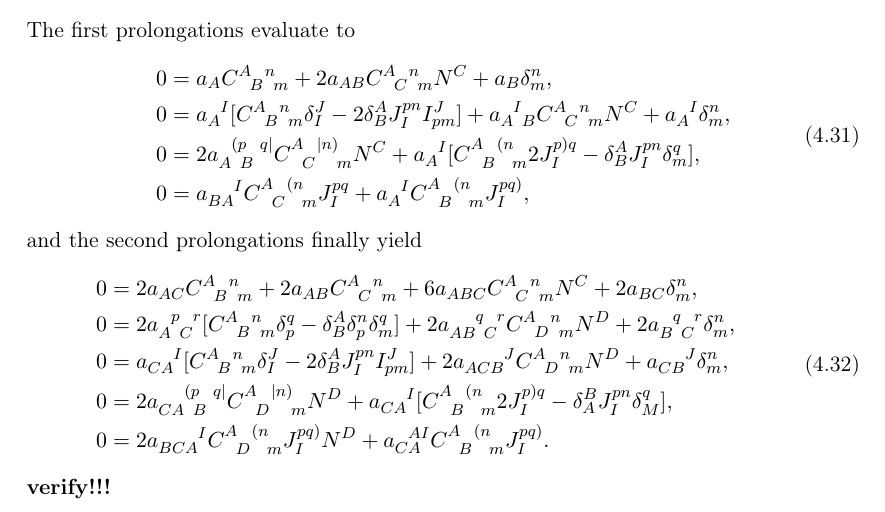
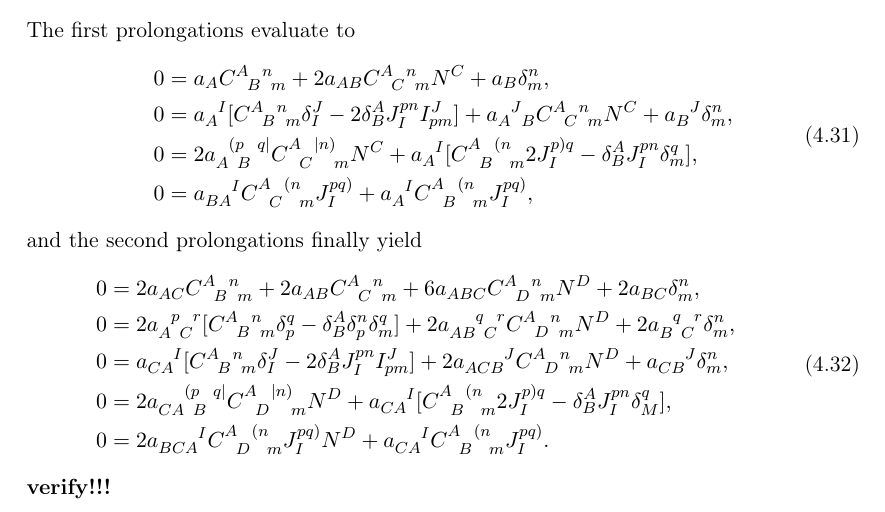
Before and after one commit to nilsalex/phd-thesis, a LaTeX thesis (latex/main.tex, which reads latex/chapters/chapter04.tex): part of page 45 of 50, cut so that both start at the same text. Compiled offline with pdfLaTeX.

Commit message:
fix perturbation equations

```diff
--- a/latex/chapters/chapter04.tex
+++ b/latex/chapters/chapter04.tex
@@ -269,19 +269,19 @@ The first prolongations evaluate to
 \begin{equation}
   \begin{aligned}
     0 &{} = a_A \gmc{A}{B}{n}{m} + 2 a_{AB} \gmc{A}{C}{n}{m} N^C + a_B \delta^n_m, \\
-    0 &{} = a_A^{\hphantom AI}\lbrack \gmc{A}{B}{n}{m} \delta^J_I - 2\delta^A_B J^{pn}_I I^J_{pm}\rbrack + a_{A\hphantom IB}^{\hphantom AI}\gmc{A}{C}{n}{m} N^C + a_A^{\hphantom AI} \delta^n_m, \\
+    0 &{} = a_A^{\hphantom AI}\lbrack \gmc{A}{B}{n}{m} \delta^J_I - 2\delta^A_B J^{pn}_I I^J_{pm}\rbrack + a_{A\hphantom JB}^{\hphantom AJ}\gmc{A}{C}{n}{m} N^C + a_B^{\hphantom BJ} \delta^n_m, \\
     0 &{} = 2a_{A \hphantom pB}^{\hphantom A(p\hphantom Bq\mid} \gmc{A}{C}{\mid n)}{m} N^C + a_A^{\hphantom AI}\lbrack \gmc{A}{B}{(n}{m} 2J^{p)q}_I - \delta^A_B J^{pn}_I \delta^q_m\rbrack, \\
-    0 &{} = a_{BA}^{\hphantom{BA}I} \gmc{A}{C}{(n}{m} J^{pq}_I + a_A^{\hphantom AI}\gmc{A}{B}{(n}{m} J^{pq)}_I,
+    0 &{} = a_{BA}^{\hphantom{BA}I} \gmc{A}{C}{(n}{m} J^{pq)}_I + a_A^{\hphantom AI}\gmc{A}{B}{(n}{m} J^{pq)}_I,
   \end{aligned}
 \end{equation}
 and the second prolongations finally yield
 \begin{equation}
   \begin{aligned}
-    0 &{} = 2 a_{AC} \gmc{A}{B}{n}{m} + 2 a_{AB} \gmc{A}{C}{n}{m} + 6 a_{ABC} \gmc{A}{C}{n}{m}N^C + 2a_{BC}\delta^n_m, \\
+    0 &{} = 2 a_{AC} \gmc{A}{B}{n}{m} + 2 a_{AB} \gmc{A}{C}{n}{m} + 6 a_{ABC} \gmc{A}{D}{n}{m}N^D + 2a_{BC}\delta^n_m, \\
     0 &{} = 2 a_{A\hphantom pC}^{\hphantom Ap\hphantom Cr}\lbrack \gmc{A}{B}{n}{m} \delta^q_p - \delta^A_B\delta^n_p\delta^q_m \rbrack + 2a_{AB\hphantom qC}^{\hphantom{AB}q\hphantom Cr}\gmc{A}{D}{n}{m} N^D + 2a_{B\hphantom qC}^{\hphantom Bq\hphantom Cr}\delta^n_m, \\
     0 &{} = a_{CA}^{\hphantom{CA}I} \lbrack \gmc{A}{B}{n}{m} \delta^J_I - 2 \delta^A_B J^{pn}_I I^J_{pm} \rbrack + 2 a_{ACB}^{\hphantom{ACB}J} \gmc{A}{D}{n}{m} N^D + a_{CB}^{\hphantom{CB}J} \delta^n_m, \\
-    0 &{} = 2a_{CA\hphantom{p}B}^{\hphantom{CA}(p\hphantom Bq\mid}\gmc{A}{D}{\mid n)}{m}N^D + a_{CA}^{\hphantom{CA}I} \lbrack \gmc{A}{B}{(n}{m} 2 J^{p)q}_I - \delta^B_A J^{pn}_I \delta^q_M \rbrack, \\
-    0 &{} = 2a_{BCA}^{\hphantom{BCA}I} \gmc{A}{D}{(n}{m}J^{pq)}_I N^D + a_{CA}^{\hphantom CAI} \gmc{A}{B}{(n}{m} J^{pq)}_I.
+    0 &{} = 2a_{CA\hphantom{p}B}^{\hphantom{CA}(p\hphantom Bq\mid}\gmc{A}{D}{\mid n)}{m}N^D + a_{CA}^{\hphantom{CA}I} \lbrack \gmc{A}{B}{(n}{m} 2 J^{p)q}_I - \delta^A_B J^{pn}_I \delta^q_M \rbrack, \\
+    0 &{} = 2a_{BCA}^{\hphantom{BCA}I} \gmc{A}{D}{(n}{m}J^{pq)}_I N^D + a_{CA}^{\hphantom{CA}I} \gmc{A}{B}{(n}{m} J^{pq)}_I.
   \end{aligned}
 \end{equation}
 \textbf{verify!!!}
```
